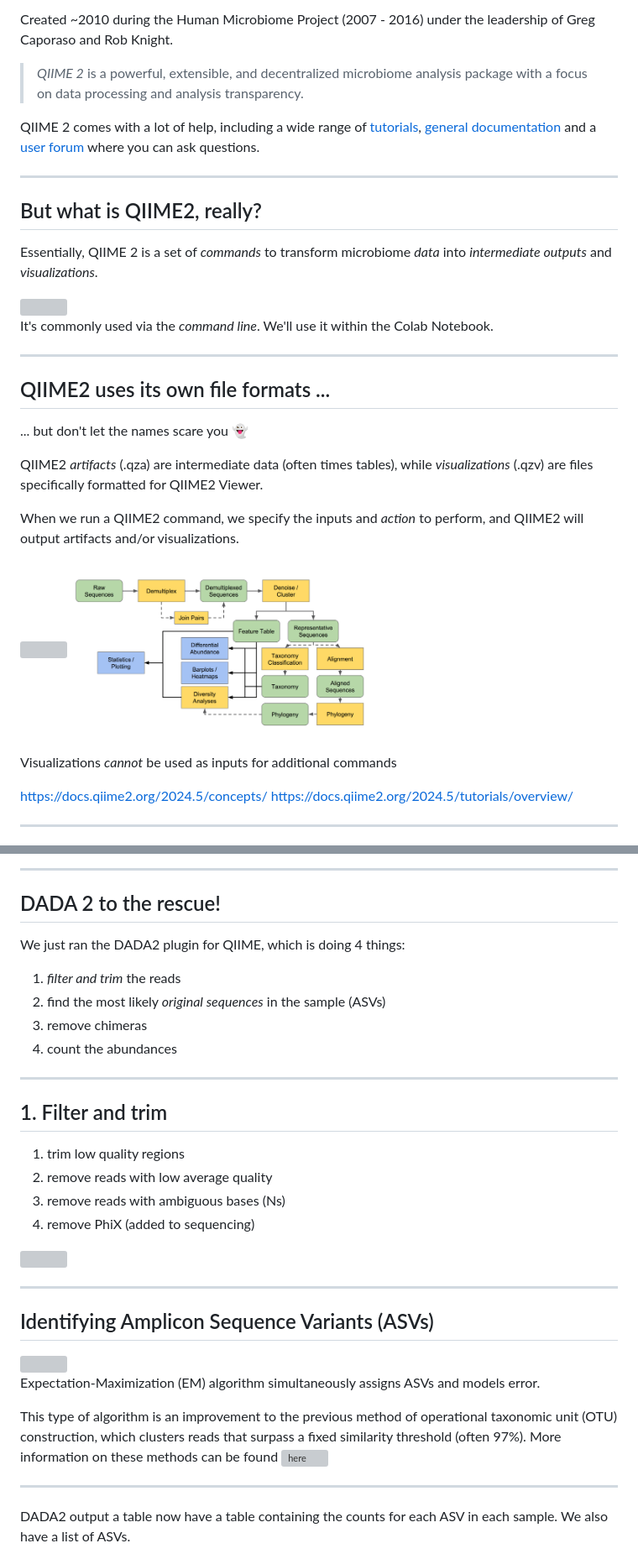
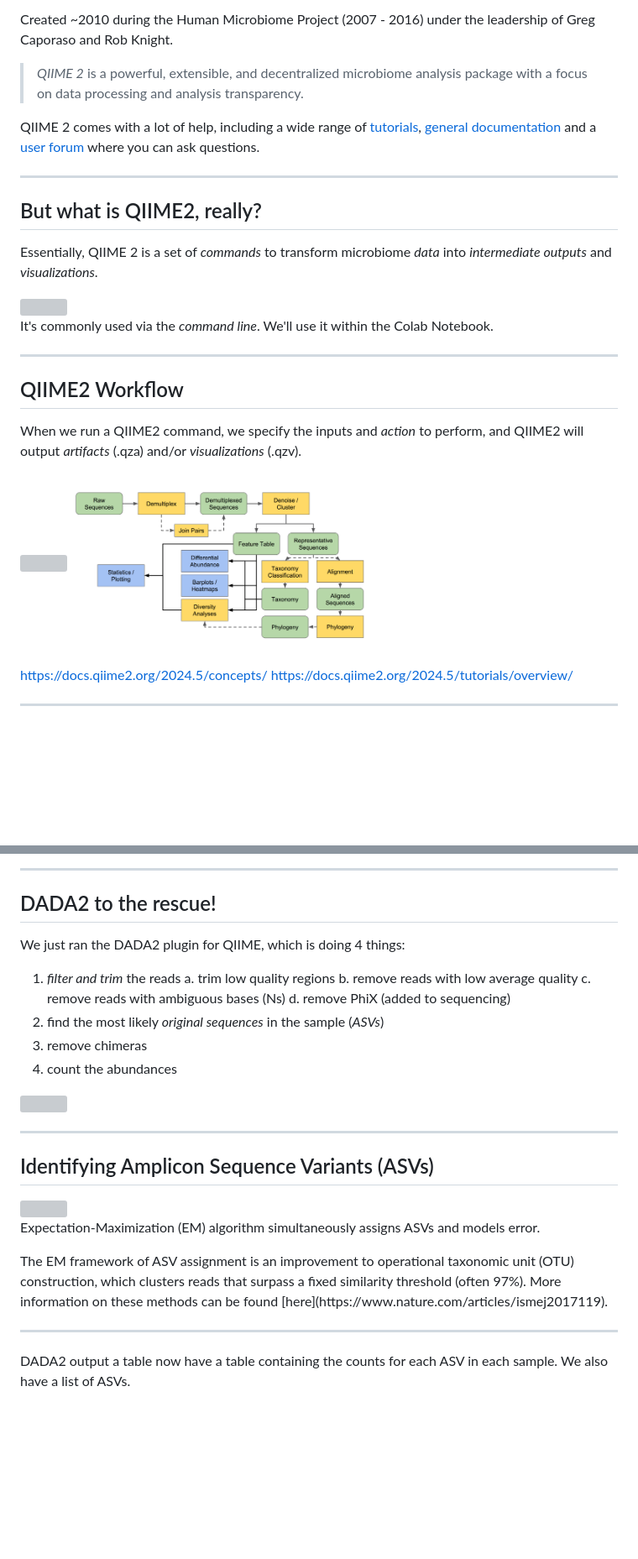
Before and after one commit to sofiamurga/Qiime2_AmpliconAnalysis, a Markdown page: docs/16S/talk.md, 2 parts joined by grey strips. Shown: that part at 84% size. Drawn GitHub-style; blank space fills up the shorter version; grey boxes are pictures that could not be loaded.

```diff
--- a/docs/16S/talk.md
+++ b/docs/16S/talk.md
@@ -140,8 +138,7 @@ of Greg Caporaso and Rob Knight.
 analysis package with a focus on data processing and analysis transparency.
 
 QIIME 2 comes with a lot of help, including a wide range of [tutorials](https://docs.qiime2.org/2024.5/tutorials/),
-[general documentation](https://docs.qiime2.org/2024.5/) and a
-[user forum](https://forum.qiime2.org/) where you can ask questions.
+[general documentation](https://docs.qiime2.org/2024.5/) and a [user forum](https://forum.qiime2.org/) where you can ask questions.
 
 ---
 
@@ -156,18 +153,11 @@ It's commonly used via the *command line*. We'll use it within the Colab Noteboo
 
 ---
 
-## QIIME2 uses its own file formats ...
+## QIIME2 Workflow
 
-... but don't let the names scare you 👻
-
-QIIME2 *artifacts* (.qza) are intermediate data (often times tables), while *visualizations* (.qzv) are files specifically formatted for QIIME2 Viewer.
-
-When we run a QIIME2 command, we specify the inputs and *action* to perform, and QIIME2 will output artifacts and/or visualizations.
-
+When we run a QIIME2 command, we specify the inputs and *action* to perform, and QIIME2 will output *artifacts* (.qza) and/or *visualizations* (.qzv).
 
 <img src="assets/key.png" width="50%"><img src="assets/overview.png" width="50%">
-
-Visualizations *cannot* be used as inputs for additional commands
 
 <div class="footnote">
 
@@ -217,12 +203,16 @@ PCR errors including polymerase substitution errors and chimerism are amplified
 
 ---
 
-## DADA 2 to the rescue!
+## DADA2 to the rescue!
 
 We just ran the DADA2 plugin for QIIME, which is doing 4 things:
 
 1. *filter and trim* the reads
-2. find the most likely *original sequences* in the sample (ASVs)
+    a. trim low quality regions
+    b. remove reads with low average quality
+    c. remove reads with ambiguous bases (Ns)
+    d. remove PhiX (added to sequencing)
+2. find the most likely *original sequences* in the sample (*ASVs*)
 3. remove chimeras
 4. count the abundances
 
@@ -229,15 +221,4 @@ We just ran the DADA2 plugin for QIIME, which is doing 4 things:
 </div>
-
----
-
-## 1. Filter and trim
-
-1. trim low quality regions
-2. remove reads with low average quality
-3. remove reads with ambiguous bases (Ns)
-4. remove PhiX (added to sequencing)
-
-<img src="assets/seq_quality.png" width="50%">
 
 ---
 
@@ -247,8 +228,8 @@ We just ran the DADA2 plugin for QIIME, which is doing 4 things:
 
 Expectation-Maximization (EM) algorithm simultaneously assigns ASVs and models error.
 
-
-This type of algorithm is an improvement to the previous method of operational taxonomic unit (OTU) construction, which clusters reads that surpass a fixed similarity threshold (often 97%). More information on these methods can be found ![here](https://www.nature.com/articles/ismej2017119)
+<div class="footnote">
+The EM framework of ASV assignment is an improvement to operational taxonomic unit (OTU) construction, which clusters reads that surpass a fixed similarity threshold (often 97%). More information on these methods can be found [here](https://www.nature.com/articles/ismej2017119).
 
 ---
 
```
Also changed, not shown: other parts of docs/16S/talk.md (+59 -31 lines), docs/16S/assets/absolute_abundance.png (added), docs/16S/assets/ancom_sample_fraction.png (added), docs/16S/assets/histogram_compare.png (added), docs/16S/assets/microbiome_data_distribution.png (added), docs/16S/assets/taxa_bias.png (added), docs/16S/assets/transformed_variance.png (added).
